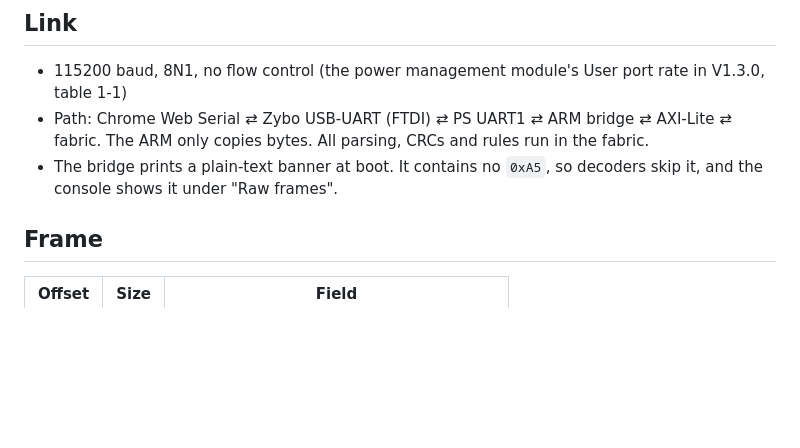
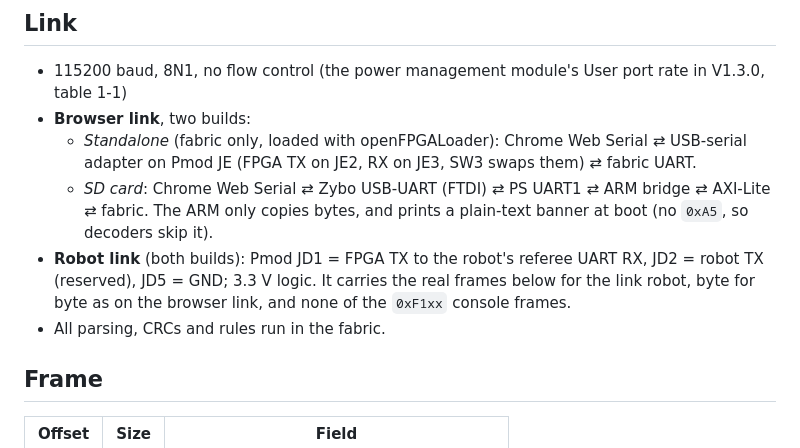
Before and after one commit to Tasnemo/ARC-FPGA-Ref, a Markdown page: docs/protocol.md, the part around the change. Rendered like a GitHub page; blank space fills up the shorter version.

Commit message:
docs: describe the standalone browser link and the robot link
Co-Authored-By: Claude Opus 5.5 <noreply@anthropic.com>
Claude-Session: https://claude.ai/code/session_01DFj9LZrQdsNVmanScx9hTJ

```diff
--- a/docs/protocol.md
+++ b/docs/protocol.md
@@ -17,11 +17,17 @@ use `0xF0xx`/`0xF1xx`, which the real protocol does not use.
 ## Link
 
 - 115200 baud, 8N1, no flow control (the power management module's User port rate in V1.3.0, table 1-1)
-- Path: Chrome Web Serial ⇄ Zybo USB-UART (FTDI) ⇄ PS UART1 ⇄ ARM bridge ⇄
-  AXI-Lite ⇄ fabric. The ARM only copies bytes. All parsing, CRCs and rules
-  run in the fabric.
-- The bridge prints a plain-text banner at boot. It contains no `0xA5`, so
-  decoders skip it, and the console shows it under "Raw frames".
+- **Browser link**, two builds:
+  - *Standalone* (fabric only, loaded with openFPGALoader): Chrome Web Serial ⇄
+    USB-serial adapter on Pmod JE (FPGA TX on JE2, RX on JE3, SW3 swaps them) ⇄ fabric UART.
+  - *SD card*: Chrome Web Serial ⇄ Zybo USB-UART (FTDI) ⇄ PS UART1 ⇄ ARM bridge ⇄
+    AXI-Lite ⇄ fabric. The ARM only copies bytes, and prints a plain-text banner at
+    boot (no `0xA5`, so decoders skip it).
+- **Robot link** (both builds): Pmod JD1 = FPGA TX to the robot's referee UART RX,
+  JD2 = robot TX (reserved), JD5 = GND; 3.3 V logic. It carries the real frames below
+  for the link robot, byte for byte as on the browser link, and none of the `0xF1xx`
+  console frames.
+- All parsing, CRCs and rules run in the fabric.
 
 ## Frame
 
```
